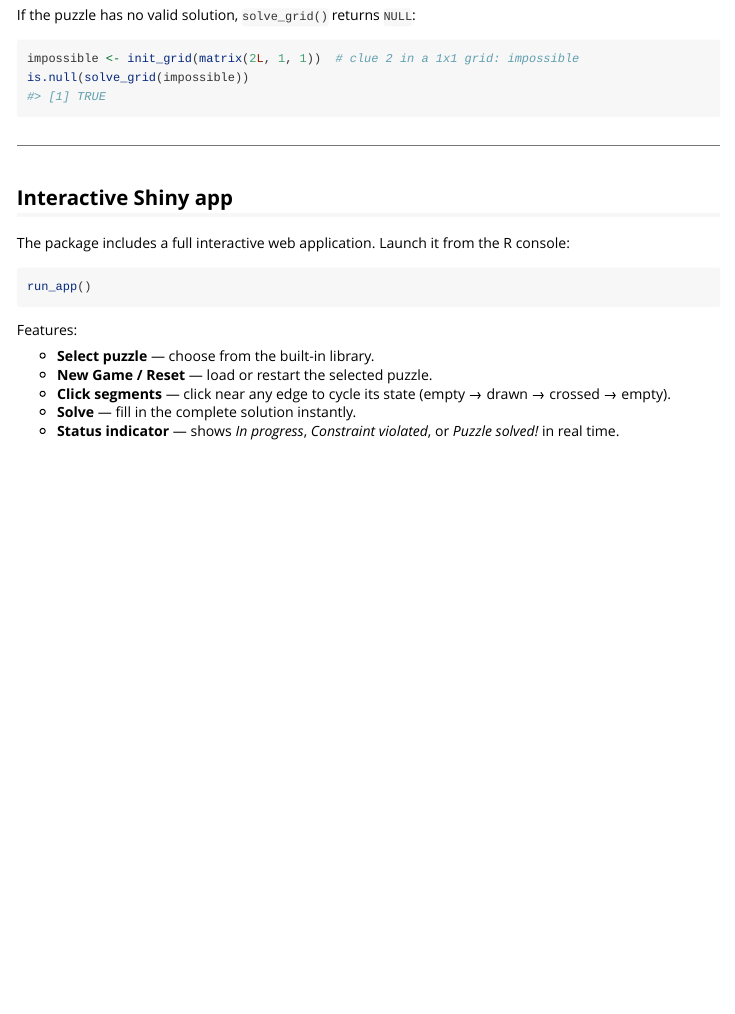
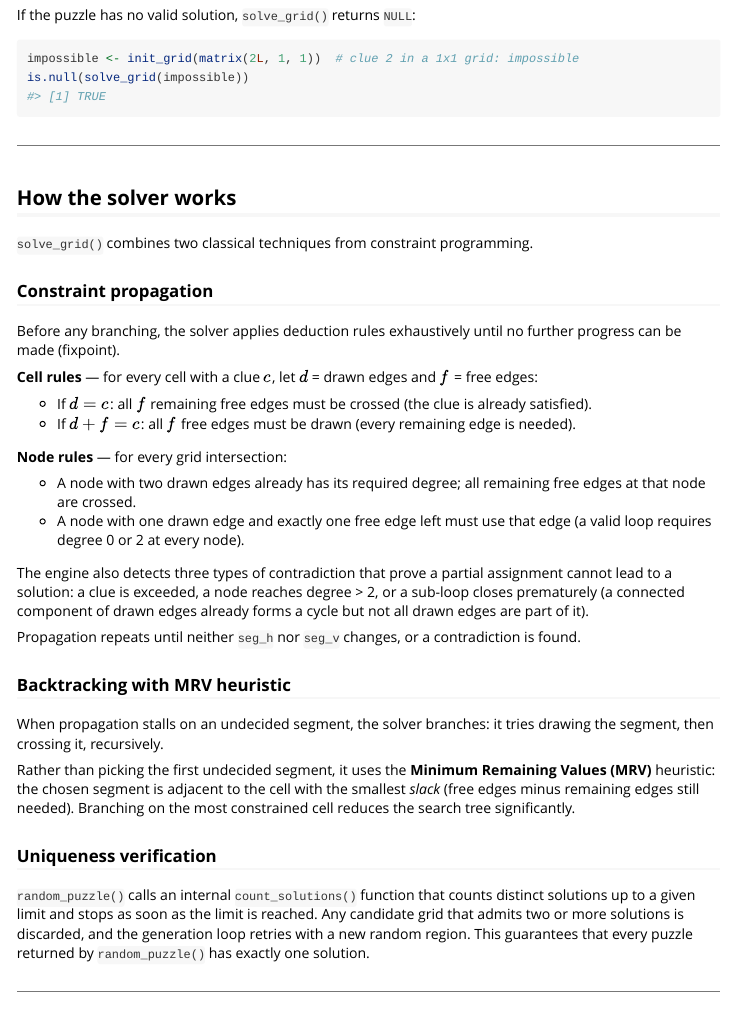
Before and after one commit to marouanedaoudi/slitherlink-shiny, an R Markdown document (vignettes/slitherlinkshiny.Rmd): the page in a window 1100 px wide, from 5070 px down. Rendered offline with R 4.5, knitr and Pandoc, with nearby package versions.

Commit message:
add solver algorithm section to vignette: propagation, backtracking, MRV, uniqueness

```diff
--- a/vignettes/slitherlinkshiny.Rmd
+++ b/vignettes/slitherlinkshiny.Rmd
@@ -192,6 +192,60 @@ is.null(solve_grid(impossible))
 
 ---
 
+## How the solver works
+
+`solve_grid()` combines two classical techniques from constraint programming.
+
+### Constraint propagation
+
+Before any branching, the solver applies deduction rules exhaustively until
+no further progress can be made (fixpoint).
+
+**Cell rules** — for every cell with a clue $c$, let $d$ = drawn edges and
+$f$ = free edges:
+
+- If $d = c$: all $f$ remaining free edges must be crossed (the clue is
+  already satisfied).
+- If $d + f = c$: all $f$ free edges must be drawn (every remaining edge is
+  needed).
+
+**Node rules** — for every grid intersection:
+
+- A node with two drawn edges already has its required degree; all remaining
+  free edges at that node are crossed.
+- A node with one drawn edge and exactly one free edge left must use that
+  edge (a valid loop requires degree 0 or 2 at every node).
+
+The engine also detects three types of contradiction that prove a partial
+assignment cannot lead to a solution: a clue is exceeded, a node reaches
+degree > 2, or a sub-loop closes prematurely (a connected component of
+drawn edges already forms a cycle but not all drawn edges are part of it).
+
+Propagation repeats until neither `seg_h` nor `seg_v` changes, or a
+contradiction is found.
+
+### Backtracking with MRV heuristic
+
+When propagation stalls on an undecided segment, the solver branches: it
+tries drawing the segment, then crossing it, recursively.
+
+Rather than picking the first undecided segment, it uses the **Minimum
+Remaining Values (MRV)** heuristic: the chosen segment is adjacent to the
+cell with the smallest *slack* (free edges minus remaining edges still
+needed). Branching on the most constrained cell reduces the search tree
+significantly.
+
+### Uniqueness verification
+
+`random_puzzle()` calls an internal `count_solutions()` function that
+counts distinct solutions up to a given limit and stops as soon as the
+limit is reached.  Any candidate grid that admits two or more solutions is
+discarded, and the generation loop retries with a new random region.  This
+guarantees that every puzzle returned by `random_puzzle()` has exactly one
+solution.
+
+---
+
 ## Interactive Shiny app
 
 The package includes a full interactive web application.
```
Also changed, not shown: 2 other files.
